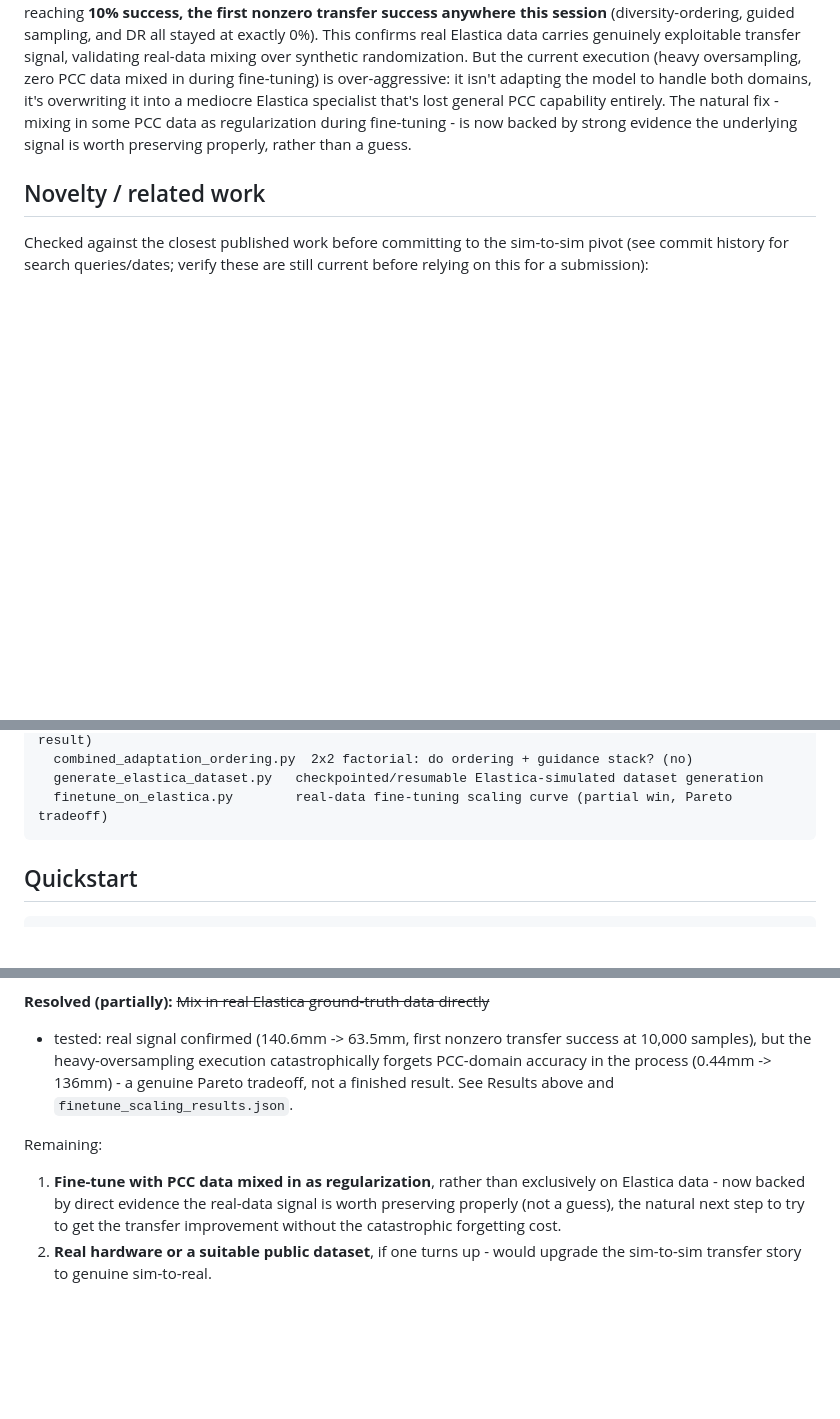
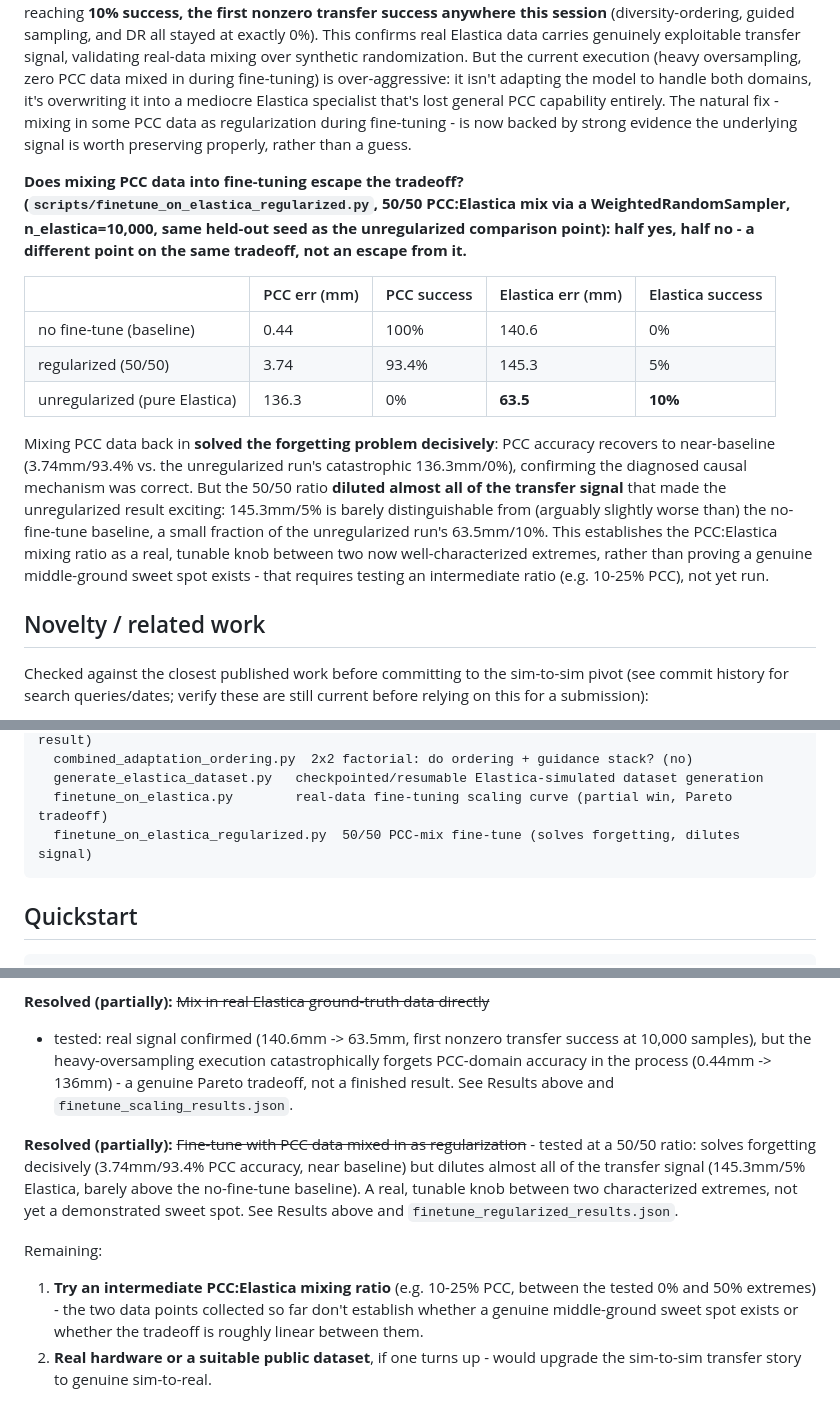
Before and after one commit to adhvayjagadeesh/soft-arm-diffusion-ik, a Markdown page: shapediffuser/README.md, 3 parts joined by grey strips. GitHub-like rendering; blank space fills up the shorter version.

Commit message:
Document regularized-fine-tuning result in README
Adds the 50/50 mixing finding to Results (solves forgetting, dilutes
transfer signal - a different tradeoff point, not an escape from it),
repo layout, and updates open-threads to reflect that an intermediate
mixing ratio (10-25% PCC) is the well-motivated remaining test, not a
blind guess.

````diff
--- a/shapediffuser/README.md
+++ b/shapediffuser/README.md
@@ -257,6 +257,30 @@ The natural fix - mixing in some PCC data as regularization during
 fine-tuning - is now backed by strong evidence the underlying signal is
 worth preserving properly, rather than a guess.
 
+**Does mixing PCC data into fine-tuning escape the tradeoff?
+(`scripts/finetune_on_elastica_regularized.py`, 50/50 PCC:Elastica mix via a
+WeightedRandomSampler, n_elastica=10,000, same held-out seed as the
+unregularized comparison point):** **half yes, half no - a different point
+on the same tradeoff, not an escape from it.**
+
+| | PCC err (mm) | PCC success | Elastica err (mm) | Elastica success |
+|---|---|---|---|---|
+| no fine-tune (baseline) | 0.44 | 100% | 140.6 | 0% |
+| regularized (50/50) | 3.74 | 93.4% | 145.3 | 5% |
+| unregularized (pure Elastica) | 136.3 | 0% | **63.5** | **10%** |
+
+Mixing PCC data back in **solved the forgetting problem decisively**: PCC
+accuracy recovers to near-baseline (3.74mm/93.4% vs. the unregularized run's
+catastrophic 136.3mm/0%), confirming the diagnosed causal mechanism was
+correct. But the 50/50 ratio **diluted almost all of the transfer signal**
+that made the unregularized result exciting: 145.3mm/5% is barely
+distinguishable from (arguably slightly worse than) the no-fine-tune
+baseline, a small fraction of the unregularized run's 63.5mm/10%. This
+establishes the PCC:Elastica mixing ratio as a real, tunable knob between
+two now well-characterized extremes, rather than proving a genuine
+middle-ground sweet spot exists - that requires testing an intermediate
+ratio (e.g. 10-25% PCC), not yet run.
+
 ## Novelty / related work
 
 Checked against the closest published work before committing to the
@@ -323,6 +347,7 @@ scripts/
   combined_adaptation_ordering.py  2x2 factorial: do ordering + guidance stack? (no)
   generate_elastica_dataset.py   checkpointed/resumable Elastica-simulated dataset generation
   finetune_on_elastica.py        real-data fine-tuning scaling curve (partial win, Pareto tradeoff)
+  finetune_on_elastica_regularized.py  50/50 PCC-mix fine-tune (solves forgetting, dilutes signal)
 ```
 
 ## Quickstart
@@ -439,12 +464,19 @@ forgets PCC-domain accuracy in the process (0.44mm -> 136mm) - a genuine
 Pareto tradeoff, not a finished result. See Results above and
 `finetune_scaling_results.json`.
 
+**Resolved (partially):** ~~Fine-tune with PCC data mixed in as
+regularization~~ - tested at a 50/50 ratio: solves forgetting decisively
+(3.74mm/93.4% PCC accuracy, near baseline) but dilutes almost all of the
+transfer signal (145.3mm/5% Elastica, barely above the no-fine-tune
+baseline). A real, tunable knob between two characterized extremes, not yet
+a demonstrated sweet spot. See Results above and
+`finetune_regularized_results.json`.
+
 Remaining:
 
-1. **Fine-tune with PCC data mixed in as regularization**, rather than
-   exclusively on Elastica data - now backed by direct evidence the real-data
-   signal is worth preserving properly (not a guess), the natural next step
-   to try to get the transfer improvement without the catastrophic forgetting
-   cost.
+1. **Try an intermediate PCC:Elastica mixing ratio** (e.g. 10-25% PCC,
+   between the tested 0% and 50% extremes) - the two data points collected
+   so far don't establish whether a genuine middle-ground sweet spot exists
+   or whether the tradeoff is roughly linear between them.
 2. **Real hardware or a suitable public dataset**, if one turns up - would
    upgrade the sim-to-sim transfer story to genuine sim-to-real.
````
